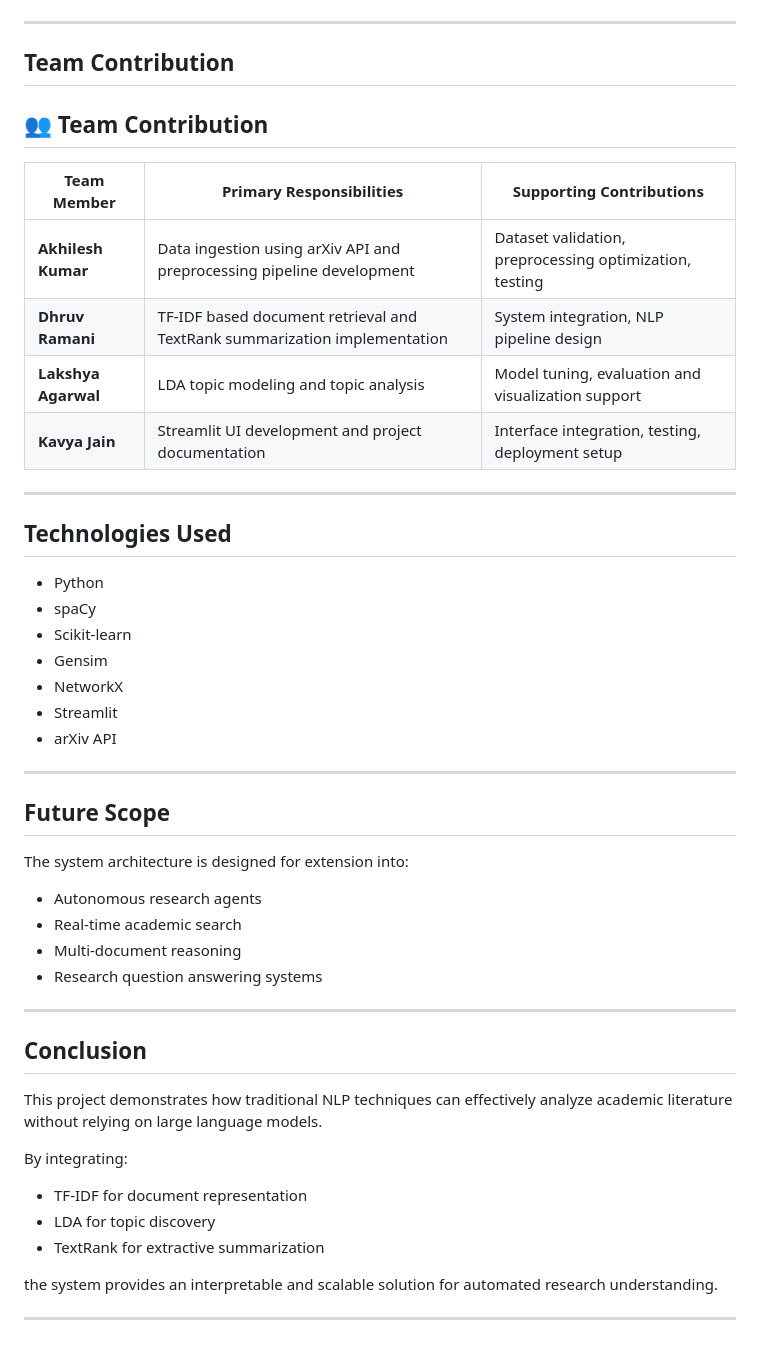
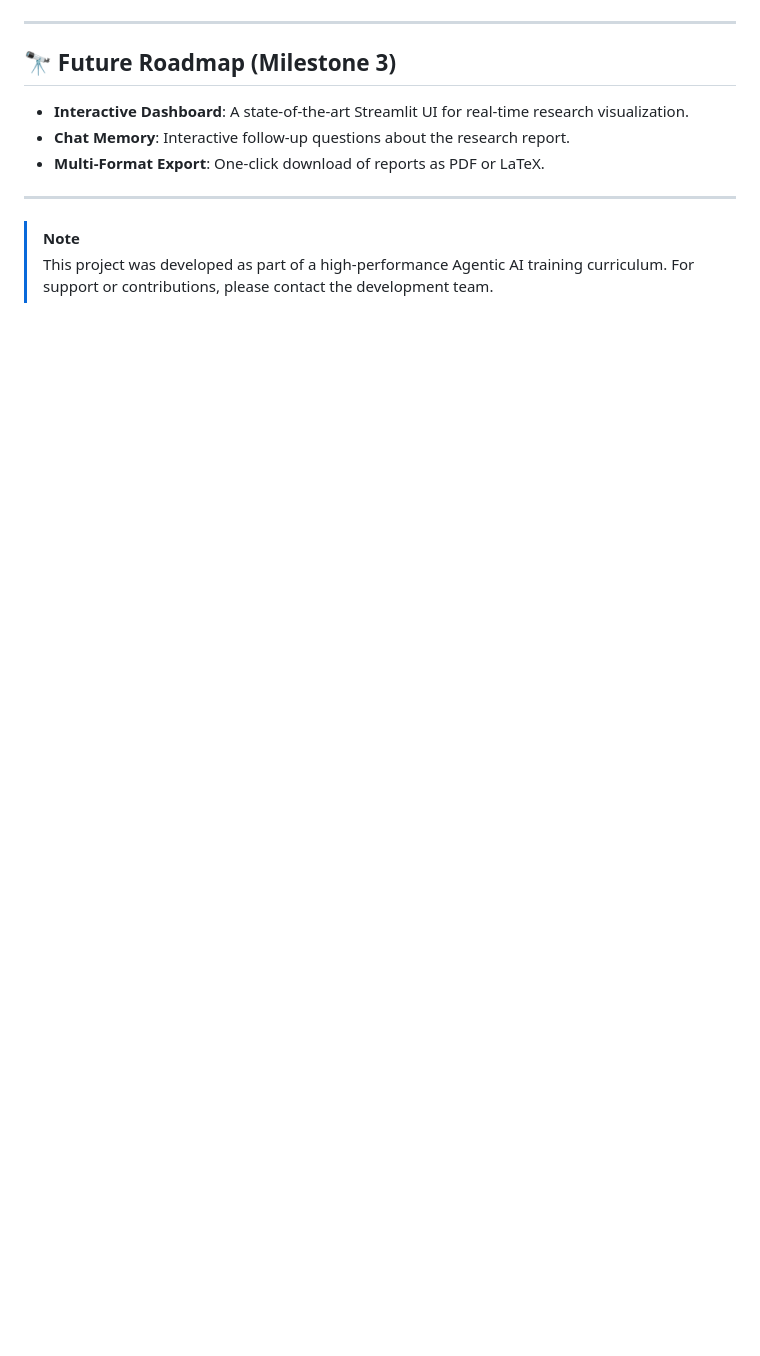
Before and after one commit to DhruvR-16/Research-Summarizer, a Markdown page: README.md, the part around one of its changes. Rendered like a GitHub page; blank space fills up the shorter version.

```diff
--- a/README.md
+++ b/README.md
@@ -241,53 +93,12 @@ https://research-summarizer.streamlit.app/
 
 ---
 
-## Team Contribution
-
-## 👥 Team Contribution
-
-| Team Member         | Primary Responsibilities                                                  | Supporting Contributions                                |
-| ------------------- | ------------------------------------------------------------------------- | ------------------------------------------------------- |
-| **Akhilesh Kumar**  | Data ingestion using arXiv API and preprocessing pipeline development     | Dataset validation, preprocessing optimization, testing |
-| **Dhruv Ramani**    | TF-IDF based document retrieval and TextRank summarization implementation | System integration, NLP pipeline design                 |
-| **Lakshya Agarwal** | LDA topic modeling and topic analysis                                     | Model tuning, evaluation and visualization support      |
-| **Kavya Jain**      | Streamlit UI development and project documentation                        | Interface integration, testing, deployment setup        |
-
+## 🔭 Future Roadmap (Milestone 3)
+*   **Interactive Dashboard**: A state-of-the-art Streamlit UI for real-time research visualization.
+*   **Chat Memory**: Interactive follow-up questions about the research report.
+*   **Multi-Format Export**: One-click download of reports as PDF or LaTeX.
 
 ---
 
-## Technologies Used
-
-* Python
-* spaCy
-* Scikit-learn
-* Gensim
-* NetworkX
-* Streamlit
-* arXiv API
-
----
-
-## Future Scope
-
-The system architecture is designed for extension into:
-
-* Autonomous research agents
-* Real-time academic search
-* Multi-document reasoning
-* Research question answering systems
-
----
-
-## Conclusion
-
-This project demonstrates how traditional NLP techniques can effectively analyze academic literature without relying on large language models.
-
-By integrating:
-
-* TF-IDF for document representation
-* LDA for topic discovery
-* TextRank for extractive summarization
-
-the system provides an interpretable and scalable solution for automated research understanding.
-
----
+> [!NOTE]
+> This project was developed as part of a high-performance Agentic AI training curriculum. For support or contributions, please contact the development team.
```
Also changed, not shown: other parts of README.md (+62 -210 lines).
